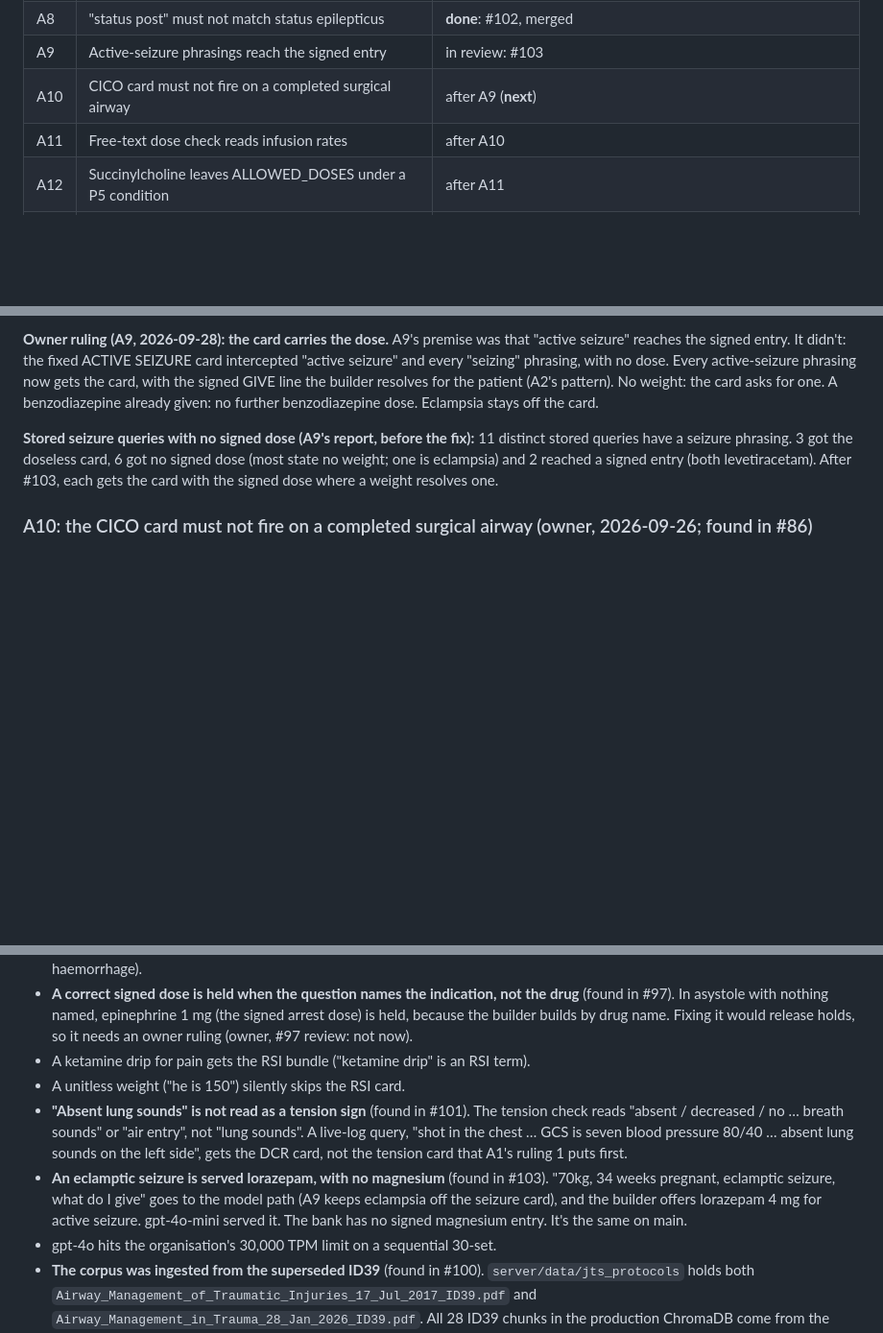
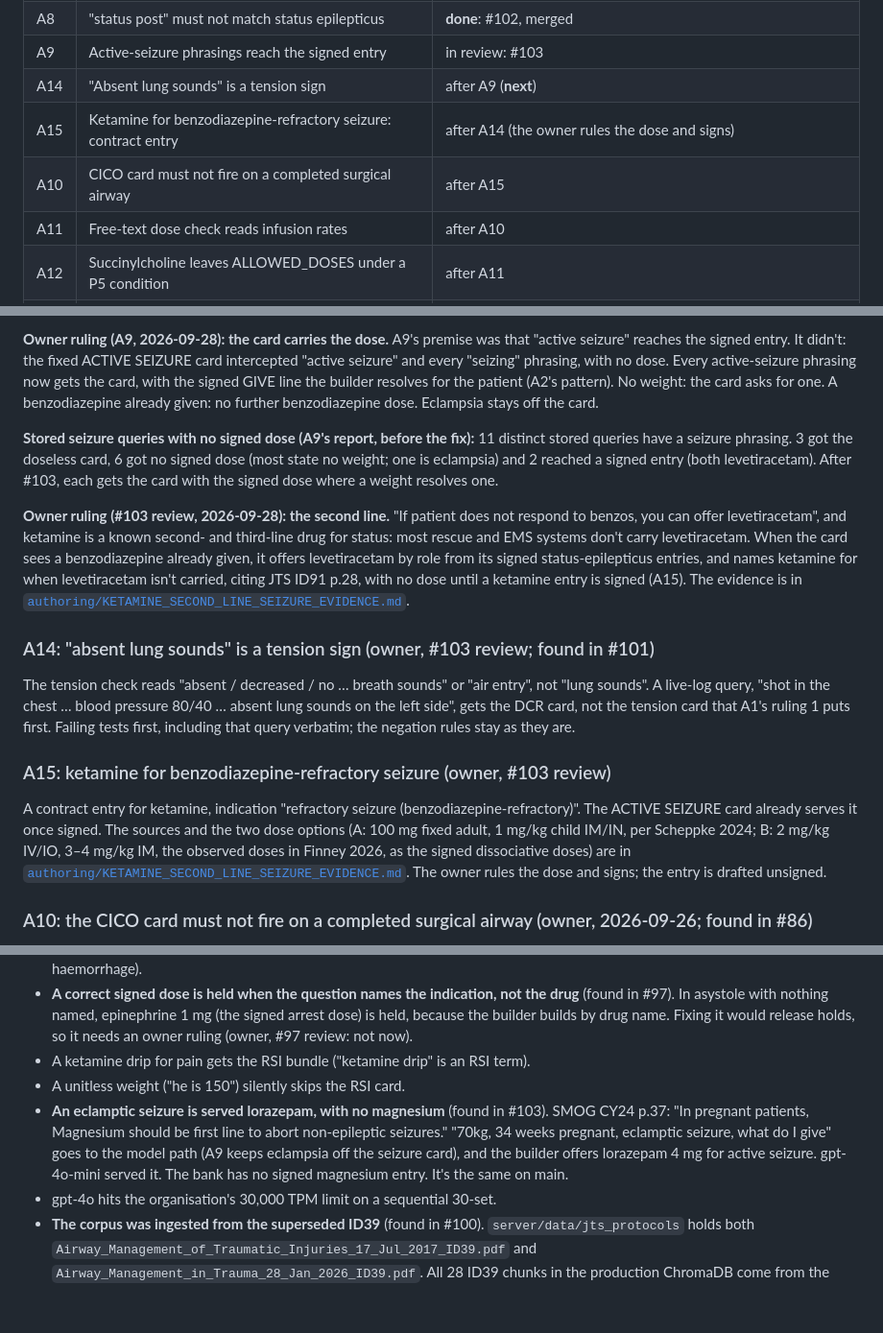
Before and after one commit to AI-in-Austere-Medicine-Project/pi-cloud-cdss, a Markdown page: docs/WORK_ORDER.md, 3 parts joined by grey strips. Shown at 96% size. Drawn GitHub-style; blank space fills up the shorter version.

```diff
--- a/docs/WORK_ORDER.md
+++ b/docs/WORK_ORDER.md
@@ -48,7 +48,9 @@ Items are listed in the owner's execution order (2026-09-26, below), done items
 | A7 | GCS parser | **done**: #101, merged |
 | A8 | "status post" must not match status epilepticus | **done**: #102, merged |
 | A9 | Active-seizure phrasings reach the signed entry | in review: #103 |
-| A10 | CICO card must not fire on a completed surgical airway | after A9 (**next**) |
+| A14 | "Absent lung sounds" is a tension sign | after A9 (**next**) |
+| A15 | Ketamine for benzodiazepine-refractory seizure: contract entry | after A14 (the owner rules the dose and signs) |
+| A10 | CICO card must not fire on a completed surgical airway | after A15 |
 | A11 | Free-text dose check reads infusion rates | after A10 |
 | A12 | Succinylcholine leaves ALLOWED_DOSES under a P5 condition | after A11 |
 | A13 | Remove the dead safety_rules.json path | after A12 |
@@ -200,6 +202,16 @@ Failing tests first. Negatives: "status post", "post-status" and "status: stable
 **Owner ruling (A9, 2026-09-28): the card carries the dose.** A9's premise was that "active seizure" reaches the signed entry. It didn't: the fixed ACTIVE SEIZURE card intercepted "active seizure" and every "seizing" phrasing, with no dose. Every active-seizure phrasing now gets the card, with the signed GIVE line the builder resolves for the patient (A2's pattern). No weight: the card asks for one. A benzodiazepine already given: no further benzodiazepine dose. Eclampsia stays off the card.
 
 **Stored seizure queries with no signed dose (A9's report, before the fix):** 11 distinct stored queries have a seizure phrasing. 3 got the doseless card, 6 got no signed dose (most state no weight; one is eclampsia) and 2 reached a signed entry (both levetiracetam). After #103, each gets the card with the signed dose where a weight resolves one.
+
+**Owner ruling (#103 review, 2026-09-28): the second line.** "If patient does not respond to benzos, you can offer levetiracetam", and ketamine is a known second- and third-line drug for status: most rescue and EMS systems don't carry levetiracetam. When the card sees a benzodiazepine already given, it offers levetiracetam by role from its signed status-epilepticus entries, and names ketamine for when levetiracetam isn't carried, citing JTS ID91 p.28, with no dose until a ketamine entry is signed (A15). The evidence is in [`authoring/KETAMINE_SECOND_LINE_SEIZURE_EVIDENCE.md`](authoring/KETAMINE_SECOND_LINE_SEIZURE_EVIDENCE.md).
+
+### A14: "absent lung sounds" is a tension sign (owner, #103 review; found in #101)
+
+The tension check reads "absent / decreased / no … breath sounds" or "air entry", not "lung sounds". A live-log query, "shot in the chest … blood pressure 80/40 … absent lung sounds on the left side", gets the DCR card, not the tension card that A1's ruling 1 puts first. Failing tests first, including that query verbatim; the negation rules stay as they are.
+
+### A15: ketamine for benzodiazepine-refractory seizure (owner, #103 review)
+
+A contract entry for ketamine, indication "refractory seizure (benzodiazepine-refractory)". The ACTIVE SEIZURE card already serves it once signed. The sources and the two dose options (A: 100 mg fixed adult, 1 mg/kg child IM/IN, per Scheppke 2024; B: 2 mg/kg IV/IO, 3–4 mg/kg IM, the observed doses in Finney 2026, as the signed dissociative doses) are in [`authoring/KETAMINE_SECOND_LINE_SEIZURE_EVIDENCE.md`](authoring/KETAMINE_SECOND_LINE_SEIZURE_EVIDENCE.md). The owner rules the dose and signs; the entry is drafted unsigned.
 
 ### A10: the CICO card must not fire on a completed surgical airway (owner, 2026-09-26; found in #86)
 
@@ -433,8 +445,7 @@ Findings 5 and 6 have been placed but not yet given an item letter.
 - **A correct signed dose is held when the question names the indication, not the drug** (found in #97). In asystole with nothing named, epinephrine 1 mg (the signed arrest dose) is held, because the builder builds by drug name. Fixing it would release holds, so it needs an owner ruling (owner, #97 review: not now).
 - A ketamine drip for pain gets the RSI bundle ("ketamine drip" is an RSI term).
 - A unitless weight ("he is 150") silently skips the RSI card.
-- **"Absent lung sounds" is not read as a tension sign** (found in #101). The tension check reads "absent / decreased / no … breath sounds" or "air entry", not "lung sounds". A live-log query, "shot in the chest … GCS is seven blood pressure 80/40 … absent lung sounds on the left side", gets the DCR card, not the tension card that A1's ruling 1 puts first.
-- **An eclamptic seizure is served lorazepam, with no magnesium** (found in #103). "70kg, 34 weeks pregnant, eclamptic seizure, what do I give" goes to the model path (A9 keeps eclampsia off the seizure card), and the builder offers lorazepam 4 mg for active seizure. gpt-4o-mini served it. The bank has no signed magnesium entry. It's the same on main.
+- **An eclamptic seizure is served lorazepam, with no magnesium** (found in #103). SMOG CY24 p.37: "In pregnant patients, Magnesium should be first line to abort non-epileptic seizures." "70kg, 34 weeks pregnant, eclamptic seizure, what do I give" goes to the model path (A9 keeps eclampsia off the seizure card), and the builder offers lorazepam 4 mg for active seizure. gpt-4o-mini served it. The bank has no signed magnesium entry. It's the same on main.
 - gpt-4o hits the organisation's 30,000 TPM limit on a sequential 30-set.
 - **The corpus was ingested from the superseded ID39** (found in #100). `server/data/jts_protocols` holds both `Airway_Management_of_Traumatic_Injuries_17_Jul_2017_ID39.pdf` and `Airway_Management_in_Trauma_28_Jan_2026_ID39.pdf`. All 28 ID39 chunks in the production ChromaDB come from the 2017 edition. Re-ingest is a separate decision.
 - **The signed succinylcholine dose contract cites ID39 p.28 for contraindications the page doesn't list** (found in #100). The 2026 ID39 p.28 supports its 1.5 mg/kg dose, not "Burns", "Spinal cord injury" or "Hyperkalemia". ID40 p.3 does. Correcting it is a re-sign of that contract.
```
Also changed, not shown: other parts of docs/WORK_ORDER.md (+1 -1 lines), docs/REFERENCE.md (+6 -4 lines), docs/authoring/KETAMINE_SECOND_LINE_SEIZURE_EVIDENCE.md (added, +37 -0 lines).
